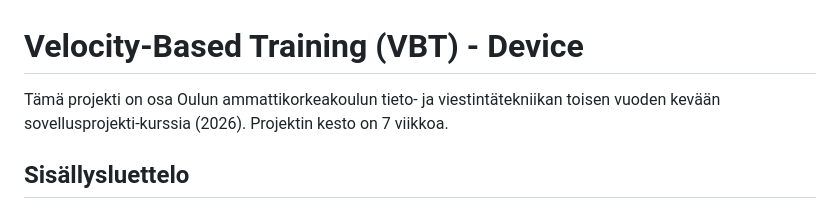
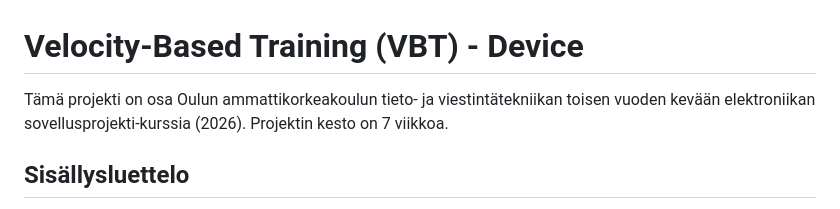
Before and after one commit to m351351/Velocity-Based-Training, a Markdown page: README.md, the part around the change. GitHub-like rendering.

```diff
--- a/README.md
+++ b/README.md
@@ -1,6 +1,6 @@
 # Velocity-Based Training (VBT) - Device
 
-Tämä projekti on osa Oulun ammattikorkeakoulun tieto- ja viestintätekniikan toisen vuoden kevään sovellusprojekti-kurssia (2026). Projektin kesto on 7 viikkoa.
+Tämä projekti on osa Oulun ammattikorkeakoulun tieto- ja viestintätekniikan toisen vuoden kevään elektroniikan sovellusprojekti-kurssia (2026). Projektin kesto on 7 viikkoa.
 
 ## Sisällysluettelo
 * [Yleiskuvaus](#yleiskuvaus)
```
